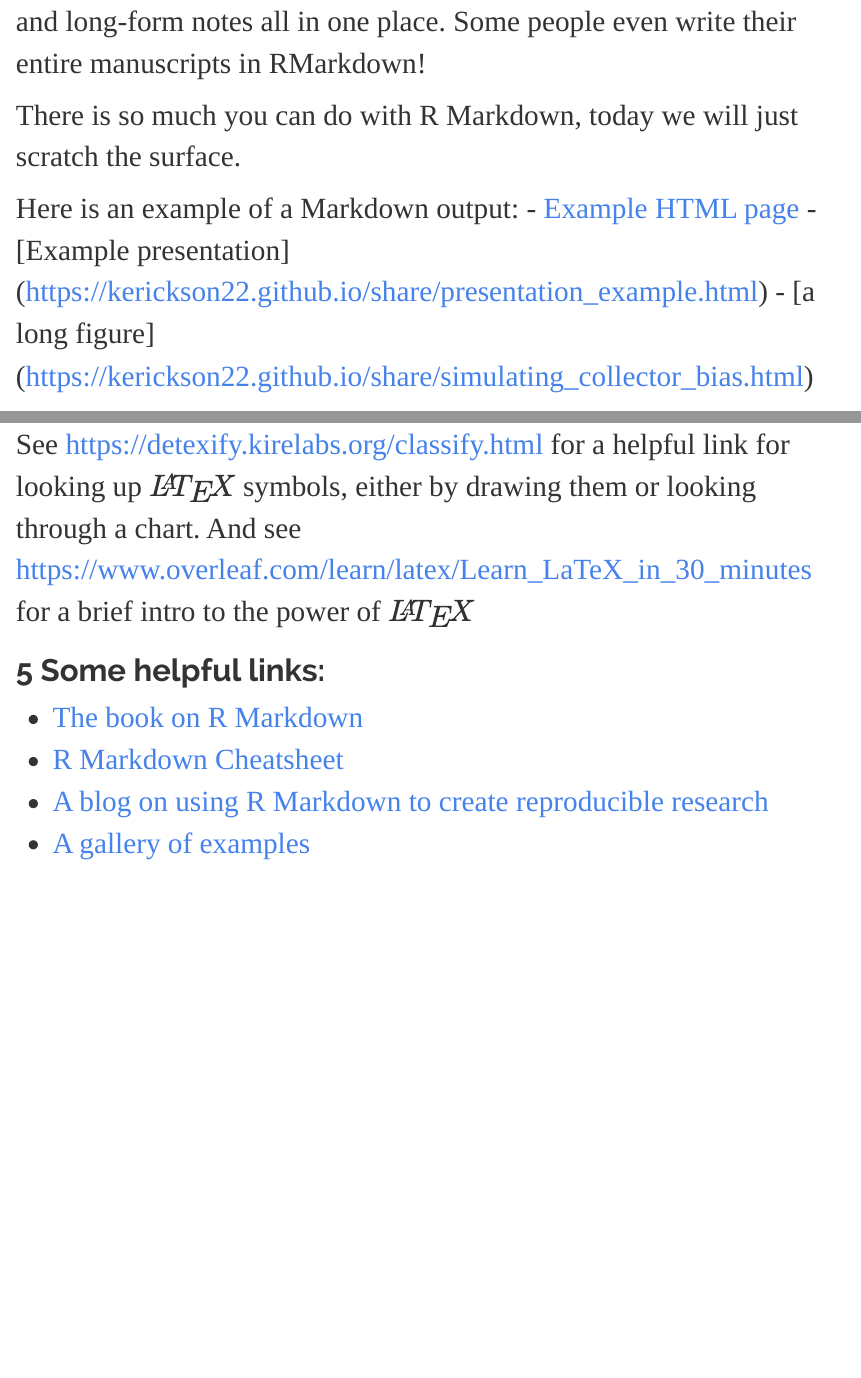
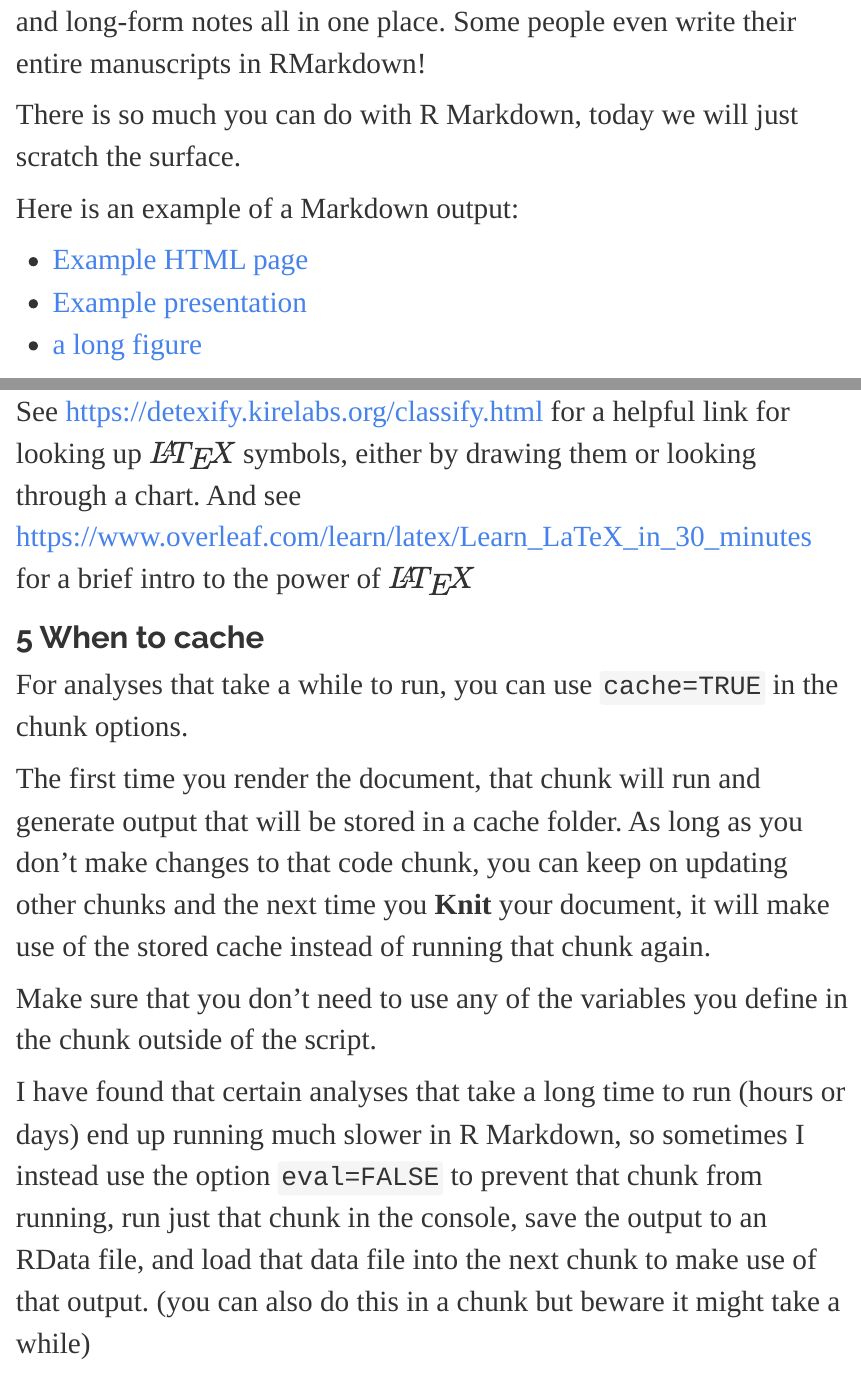
Before and after one commit to kerickson22/IntroToRMarkdown, an R Markdown document (IntroToRMarkdown.Rmd): the page in a window 1100 px wide, from 750 px down before the commit and from 800 px down after it, so that both start at the same text, and a second part further down, joined at a grey line. Rendered offline with R 4.5, knitr and Pandoc, with nearby package versions.

Commit message:
Update main document

```diff
--- a/IntroToRMarkdown.Rmd
+++ b/IntroToRMarkdown.Rmd
@@ -157,6 +158,17 @@ $$ \int_{-\infty}^{\infty} \mu_x dx $$
 
 See https://detexify.kirelabs.org/classify.html for a helpful link for looking up $\LaTeX$ symbols, either by drawing them or looking through a chart. And see https://www.overleaf.com/learn/latex/Learn_LaTeX_in_30_minutes for a brief intro to the power of $\LaTeX$
 
+# When to cache
+
+For analyses that take a while to run, you can use `cache=TRUE` in the chunk options.
+
+The first time you render the document, that chunk will run and generate output that will be stored in a cache folder.
+As long as you don't make changes to that code chunk, you can keep on updating other chunks and the next time you **Knit** your document, it will make use of the stored cache instead of running that chunk again.
+
+Make sure that you don't need to use any of the variables you define in the chunk outside of the script.
+
+I have found that certain analyses that take a long time to run (hours or days) end up running much slower in R Markdown, so sometimes I instead use the option `eval=FALSE` to prevent that chunk from running, run just that chunk in the console, save the output to an RData file, and load that data file into the next chunk to make use of that output. (you can also do this in a chunk but beware it might take a while)
+
 # Some helpful links:
 - [The book on R Markdown](https://bookdown.org/yihui/rmarkdown/ )
 - [R Markdown Cheatsheet](https://github.com/rstudio/cheatsheets/raw/master/rmarkdown-2.0.pdf)
```
Also changed, not shown: IntroToRMarkdown.html, IntroToRMarkdown.Rmd (5 more changed lines).
